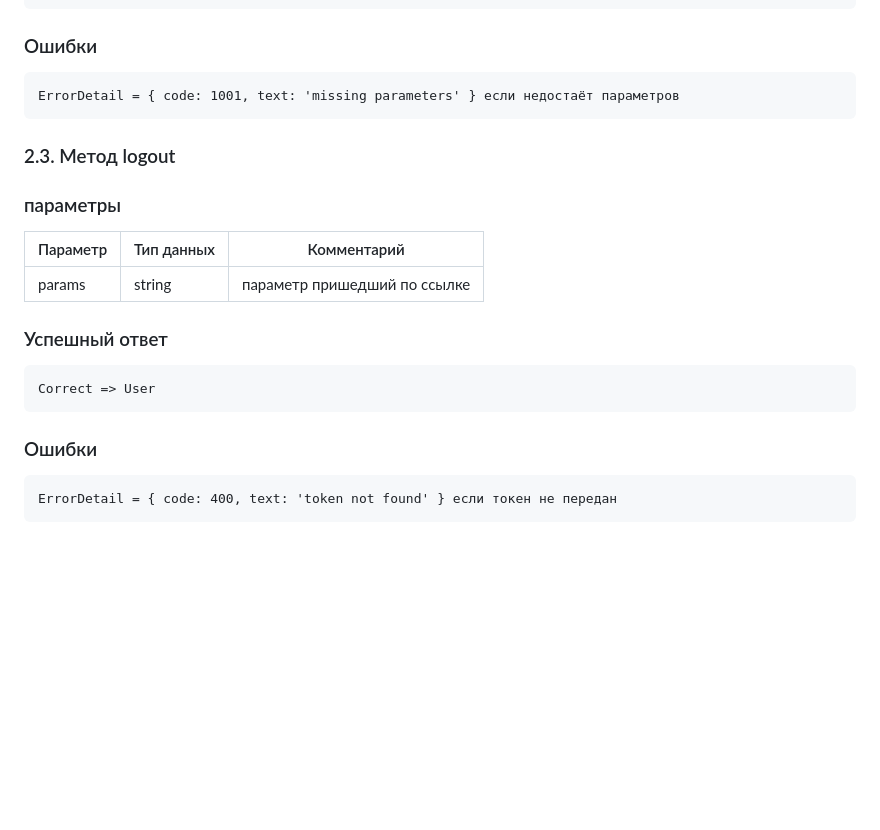
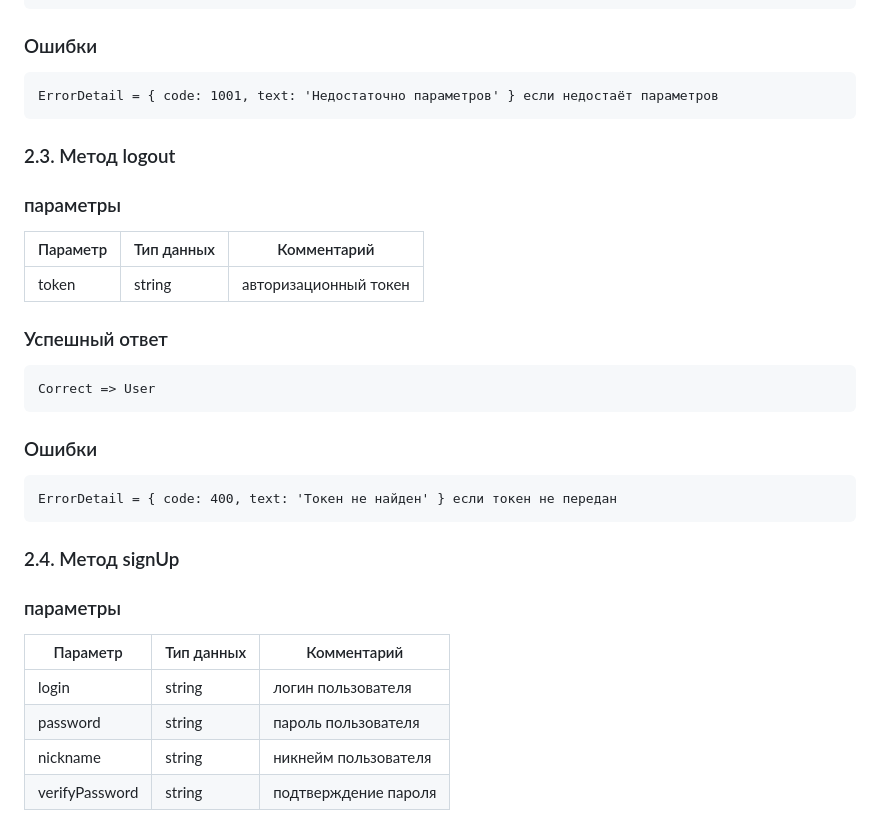
Before and after one commit to Smo7e/Game, a Markdown page: documents/API.md, the part around one of its changes. Rendered like a GitHub page; blank space fills up the shorter version.

````diff
--- a/documents/API.md
+++ b/documents/API.md
@@ -117,14 +117,14 @@ Correct => true
 ```
 ### Ошибки
 ```
-ErrorDetail = { code: 1001, text: 'missing parameters' } если недостаёт параметров
+ErrorDetail = { code: 1001, text: 'Недостаточно параметров' } если недостаёт параметров
 ```
 
 ### 2.3. Метод logout
 ### параметры
 |Параметр|Тип данных|Комментарий|
 |-|-|-|
-|params|string|параметр пришедший по ссылке|
+|token|string|авторизационный токен|
 
 ### Успешный ответ
 ```
@@ -132,7 +132,15 @@ Correct => User
 ```
 ### Ошибки
 ```
-ErrorDetail = { code: 400, text: 'token not found' } если токен не передан
+ErrorDetail = { code: 400, text: 'Токен не найден' } если токен не передан
 ```
 
+### 2.4. Метод signUp
+### параметры
+|Параметр|Тип данных|Комментарий|
+|-|-|-|
+|login   |string|логин пользователя|
+|password|string|пароль пользователя|
+|nickname|string|никнейм пользователя|
+|verifyPassword |string|подтверждение пароля|
 
````
Also changed, not shown: other parts of documents/API.md (+80 -5 lines).
